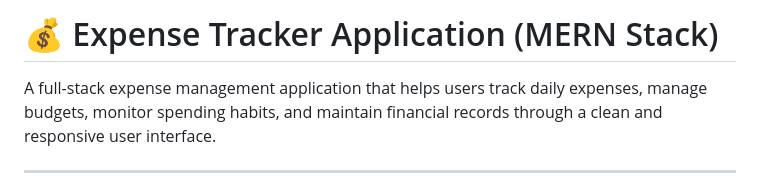
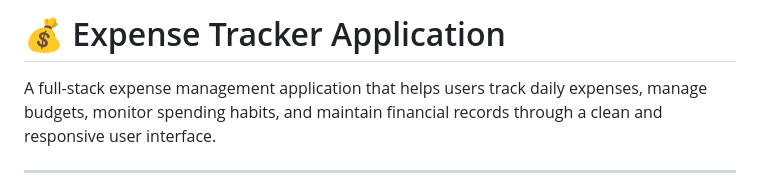
Before and after one commit to Gowtham04062006/Expense-Tracker, a Markdown page: README.md, the part around the change. Drawn GitHub-style.

```diff
--- a/README.md
+++ b/README.md
@@ -1,4 +1,4 @@
-# 💰 Expense Tracker Application (MERN Stack)
+# 💰 Expense Tracker Application
 
 A full-stack expense management application that helps users track daily expenses, manage budgets, monitor spending habits, and maintain financial records through a clean and responsive user interface.
 
```
